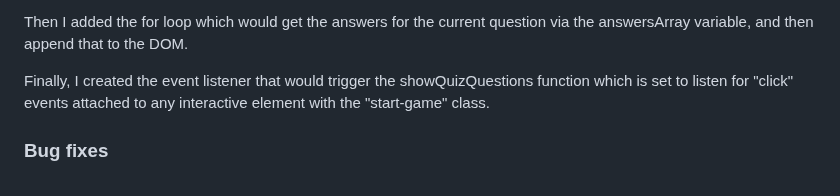
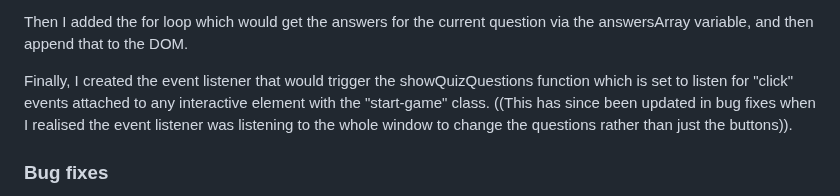
Before and after one commit to emmy-codes/Star-Trek-Quiz, a Markdown page: README.md, the part around the change. Rendered like a GitHub page.

Commit message:
Update README.md
Updated note about improved functionality in bugfix

```diff
--- a/README.md
+++ b/README.md
@@ -203,7 +203,7 @@ I then create a p tag which contained the currentObject questionText and then ap
 
 Then I added the for loop which would get the answers for the current question via the answersArray variable, and then append that to the DOM.
 
-Finally, I created the event listener that would trigger the showQuizQuestions function which is set to listen for "click" events attached to any interactive element with the "start-game" class.
+Finally, I created the event listener that would trigger the showQuizQuestions function which is set to listen for "click" events attached to any interactive element with the "start-game" class. ((This has since been updated in bug fixes when I realised the event listener was listening to the whole window to change the questions rather than just the buttons)).
 
 ### Bug fixes
 
```
